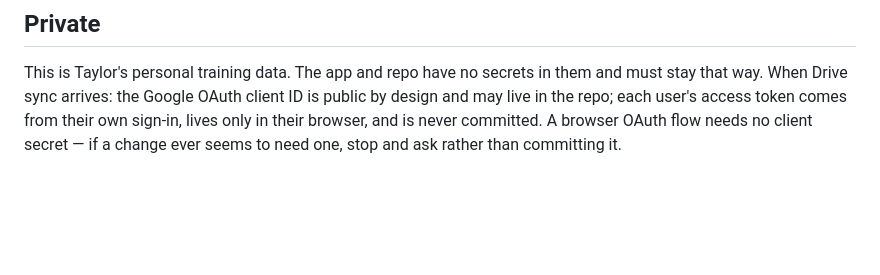
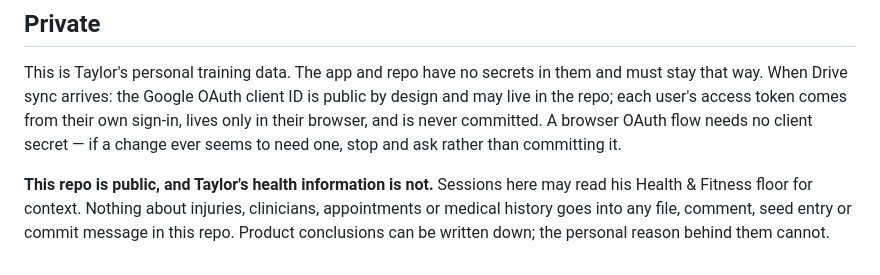
Before and after one commit to clarktg08-cloud/exercise-app, a Markdown page: CLAUDE.md, the part around the change. Drawn GitHub-style; blank space fills up the shorter version.

```diff
--- a/CLAUDE.md
+++ b/CLAUDE.md
@@ -86,3 +86,9 @@ client ID is public by design and may live in the repo; each user's access
 token comes from their own sign-in, lives only in their browser, and is never
 committed. A browser OAuth flow needs no client secret — if a change ever
 seems to need one, stop and ask rather than committing it.
+
+**This repo is public, and Taylor's health information is not.** Sessions
+here may read his Health & Fitness floor for context. Nothing about injuries,
+clinicians, appointments or medical history goes into any file, comment,
+seed entry or commit message in this repo. Product conclusions can be
+written down; the personal reason behind them cannot.
```
Also changed, not shown: HANDOFF.md (+8 -0 lines), ROADMAP.md (+28 -1 lines).
